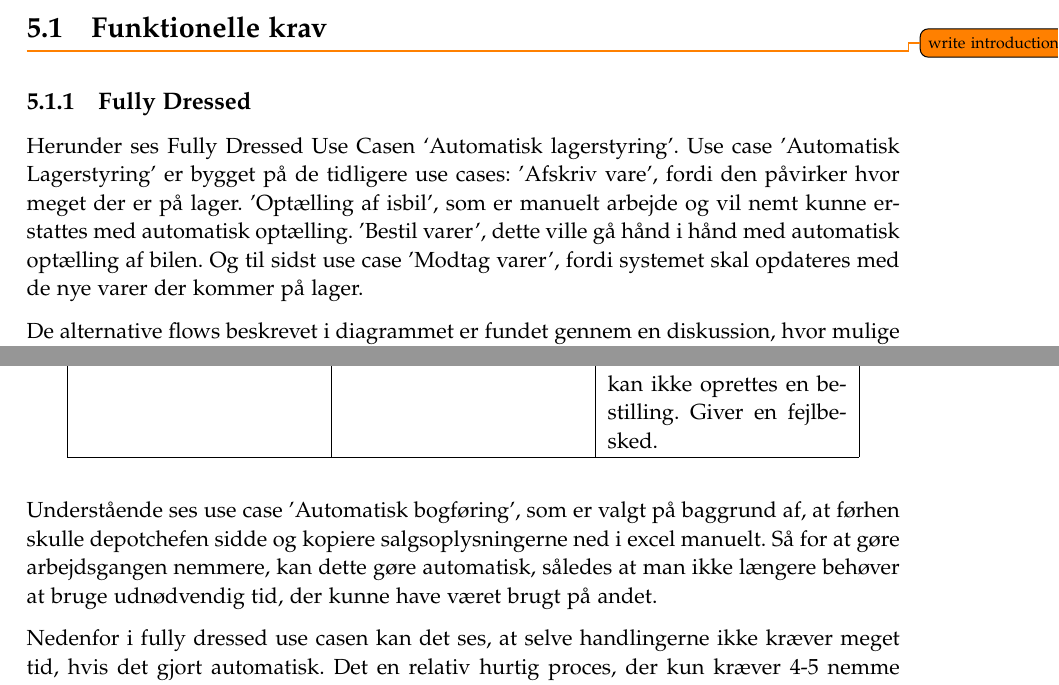
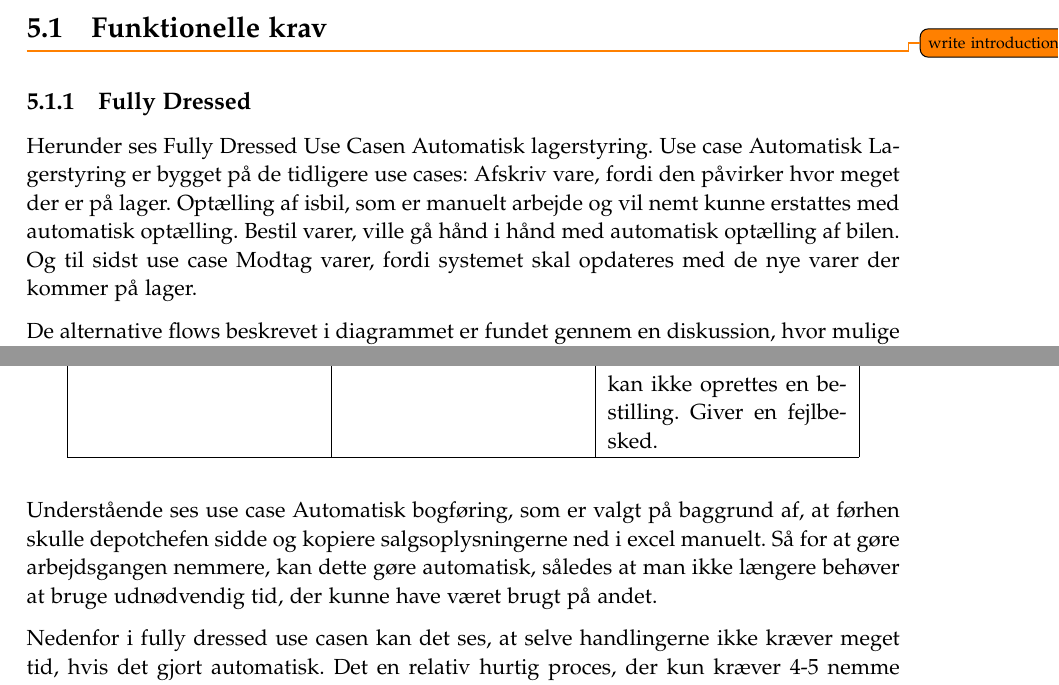
Before and after one commit to luccaflower/UCN-SemesterProject-Spring2020, a LaTeX thesis (master.tex, which reads sections/krav/funktionelle-krav.tex): two parts of pages 37 and 38 of 69, joined at a grey line, cut so that both start at the same text. Compiled offline with pdfLaTeX.

Commit message:
cotteneye joe

```diff
--- a/sections/krav/funktionelle-krav.tex
+++ b/sections/krav/funktionelle-krav.tex
@@ -3,7 +3,7 @@
 
 \subsection{Fully Dressed} \label{fullydressed}
 
-Herunder ses Fully Dressed Use Casen ‘Automatisk lagerstyring’. Use case 'Automatisk Lagerstyring' er bygget på de tidligere use cases: 'Afskriv vare', fordi den påvirker hvor meget der er på lager. 'Optælling af isbil', som er manuelt arbejde og vil nemt kunne erstattes med automatisk optælling. 'Bestil varer', dette ville gå hånd i hånd med automatisk optælling af bilen. Og til sidst use case 'Modtag varer', fordi systemet skal opdateres med de nye varer der kommer på lager.
+Herunder ses Fully Dressed Use Casen Automatisk lagerstyring. Use case Automatisk Lagerstyring er bygget på de tidligere use cases: Afskriv vare, fordi den påvirker hvor meget der er på lager. Optælling af isbil, som er manuelt arbejde og vil nemt kunne erstattes med automatisk optælling. Bestil varer, ville gå hånd i hånd med automatisk optælling af bilen. Og til sidst use case Modtag varer, fordi systemet skal opdateres med de nye varer der kommer på lager.
 
 De alternative flows beskrevet i diagrammet er fundet gennem en diskussion, hvor mulige fejl eller forhindringer kan opstå under flowet af handlinger. De alternative flows beskriver, hvordan et system kan fejle undervejs, hvad der er nødvendigt at være forberedt på, og hvordan disse alternative flows kan behandles så systemet ikke stopper, men kan fortsætte Use Casen til ende. Sker det at systemet eller kunden ikke opfører sig som forventet, skal de mulige udfald udtænkes, og sådanne scenarier skal kunne behandles af systemet så vidt muligt.
 
@@ -44,7 +44,7 @@ De alternative flows beskrevet i diagrammet er fundet gennem en diskussion, hvor
 \end{longtable}
 
 
-Understående ses use case 'Automatisk bogføring', som er valgt på baggrund af, at førhen skulle depotchefen sidde og kopiere salgsoplysningerne ned i excel manuelt. Så for at gøre arbejdsgangen nemmere, kan dette gøre automatisk, således at man ikke længere behøver at bruge udnødvendig tid, der kunne have været brugt på andet.
+Understående ses use case Automatisk bogføring, som er valgt på baggrund af, at førhen skulle depotchefen sidde og kopiere salgsoplysningerne ned i excel manuelt. Så for at gøre arbejdsgangen nemmere, kan dette gøre automatisk, således at man ikke længere behøver at bruge udnødvendig tid, der kunne have været brugt på andet.
 
 Nedenfor i fully dressed use casen kan det ses, at selve handlingerne ikke kræver meget tid, hvis det gjort automatisk. Det en relativ hurtig proces, der kun kræver 4-5 nemme steps.
 Hvis tilfædeldet kommer, hvor tallene ikke stemmer overens, med de givende oplysninger, rettes fejlene og trin 1 gentages.
```
